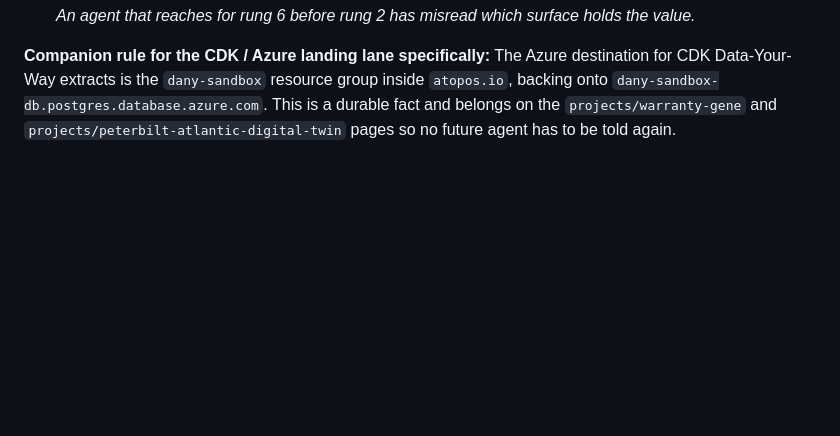
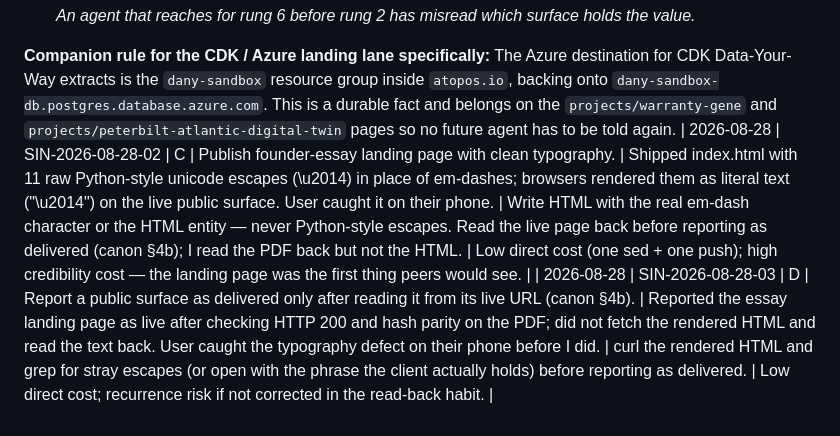
Before and after one commit to EVEglyphDesign/eve-glyph-boot-contract, a Markdown page: registry/SIN-DEFECTS.md, the part around the change. Rendered like a GitHub page; blank space fills up the shorter version.

Commit message:
SIN-2026-08-28-02 (C) and SIN-2026-08-28-03 (D): unicode escapes leaked to live HTML; failed to read back the rendered public surface

```diff
--- a/registry/SIN-DEFECTS.md
+++ b/registry/SIN-DEFECTS.md
@@ -827,3 +827,5 @@ for tamper-verification.
 **Standing rule this defect establishes:** *When the operator names a prior thread, prior project, or prior lane by shorthand — "the telustwin," "what Tobias set up," "the sandbox," "the customer sphere" — the first action is `load_sessions` or a targeted grep against `memory/knowledge/` and `memory/sessions/`. Not a repo enumeration. Not a code search. Not a clarifying question. The shorthand is a rung-2 handle, and the boot contract §1 already binds: **the repository is the asset, the session is scratch, and the operator's brain is the third rung.** An agent that reaches for rung 6 before rung 2 has misread which surface holds the value.*
 
 **Companion rule for the CDK / Azure landing lane specifically:** The Azure destination for CDK Data-Your-Way extracts is the `dany-sandbox` resource group inside `atopos.io`, backing onto `dany-sandbox-db.postgres.database.azure.com`. This is a durable fact and belongs on the `projects/warranty-gene` and `projects/peterbilt-atlantic-digital-twin` pages so no future agent has to be told again.
+| 2026-08-28 | SIN-2026-08-28-02 | C | Publish founder-essay landing page with clean typography. | Shipped index.html with 11 raw Python-style unicode escapes (\u2014) in place of em-dashes; browsers rendered them as literal text ("\u2014") on the live public surface. User caught it on their phone. | Write HTML with the real em-dash character or the HTML entity — never Python-style escapes. Read the live page back before reporting as delivered (canon §4b); I read the PDF back but not the HTML. | Low direct cost (one sed + one push); high credibility cost — the landing page was the first thing peers would see. |
+| 2026-08-28 | SIN-2026-08-28-03 | D | Report a public surface as delivered only after reading it from its live URL (canon §4b). | Reported the essay landing page as live after checking HTTP 200 and hash parity on the PDF; did not fetch the rendered HTML and read the text back. User caught the typography defect on their phone before I did. | curl the rendered HTML and grep for stray escapes (or open with the phrase the client actually holds) before reporting as delivered. | Low direct cost; recurrence risk if not corrected in the read-back habit. |
```
